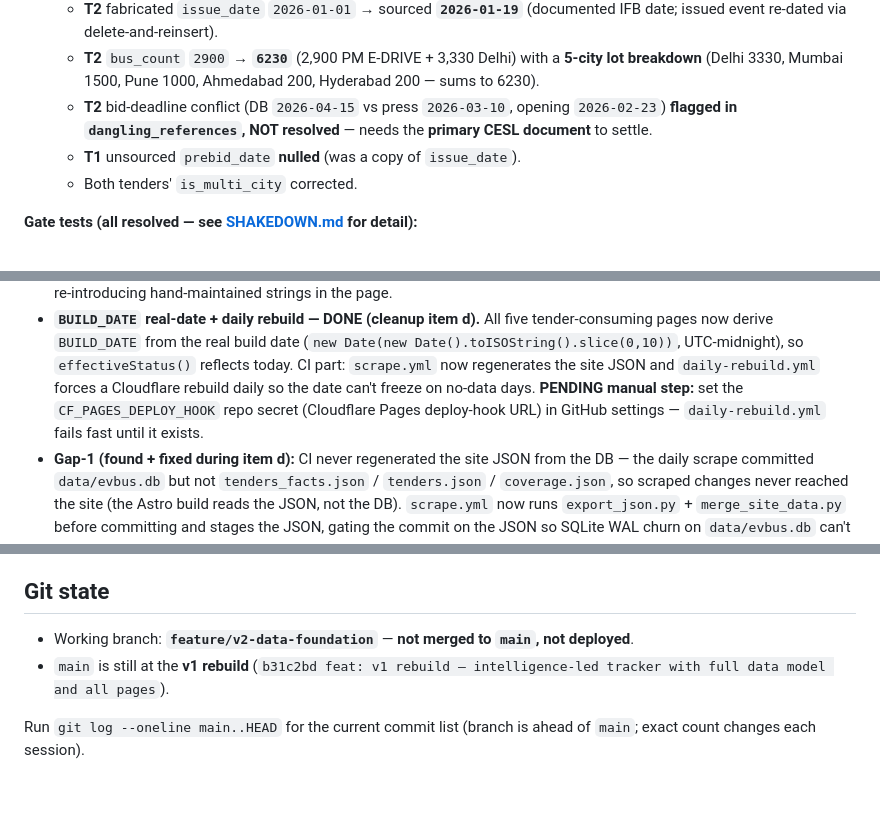
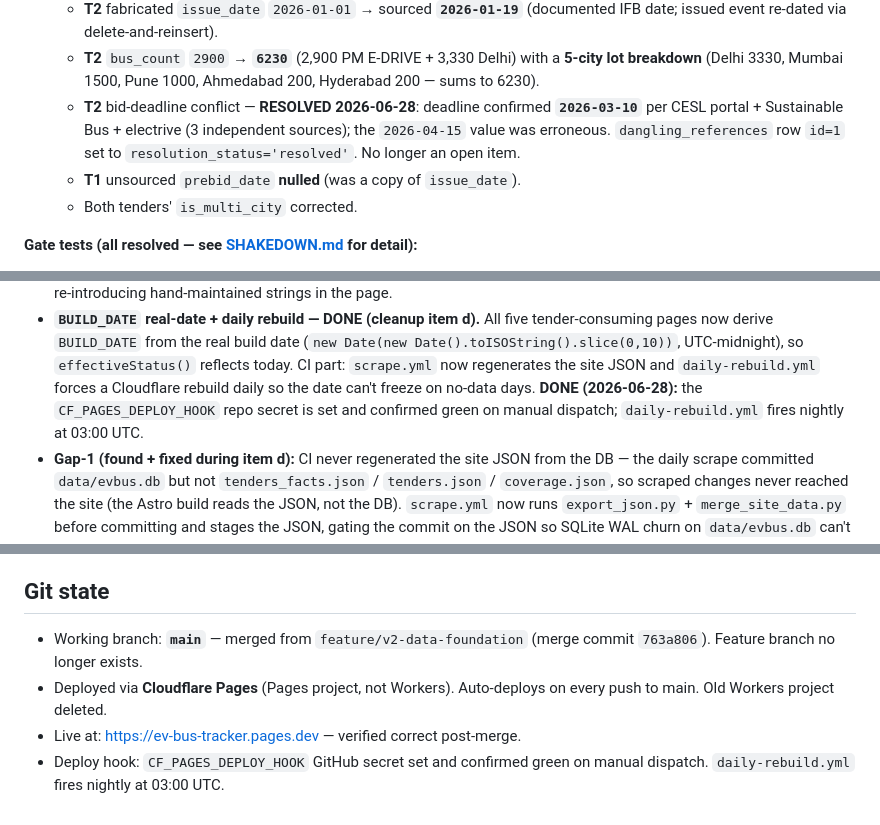
Before and after one commit to p17amit-oss/ev-bus-tracker, a Markdown page: PROGRESS.md, 3 parts joined by grey strips. GitHub-like rendering.

Commit message:
docs: update PROGRESS.md post-session (merge, deploy fix, T2 resolved, DTC done)
Co-Authored-By: Claude Opus 4.8 <noreply@anthropic.com>

```diff
--- a/PROGRESS.md
+++ b/PROGRESS.md
@@ -177,9 +199,10 @@ before any new source is added. **Full Day-7 validation record:
   - **T2** `bus_count` `2900` → **`6230`** (2,900 PM E-DRIVE + 3,330 Delhi)
     with a **5-city lot breakdown** (Delhi 3330, Mumbai 1500, Pune 1000,
     Ahmedabad 200, Hyderabad 200 — sums to 6230).
-  - **T2** bid-deadline conflict (DB `2026-04-15` vs press `2026-03-10`,
-    opening `2026-02-23`) **flagged in `dangling_references`, NOT resolved** —
-    needs the **primary CESL document** to settle.
+  - **T2** bid-deadline conflict — **RESOLVED 2026-06-28**: deadline confirmed
+    **`2026-03-10`** per CESL portal + Sustainable Bus + electrive (3 independent
+    sources); the `2026-04-15` value was erroneous. `dangling_references` row
+    `id=1` set to `resolution_status='resolved'`. No longer an open item.
   - **T1** unsourced `prebid_date` **nulled** (was a copy of `issue_date`).
   - Both tenders' `is_multi_city` corrected.
 
@@ -234,9 +257,9 @@ grouping pipeline.**
   (`new Date(new Date().toISOString().slice(0,10))`, UTC-midnight), so
   `effectiveStatus()` reflects today. CI part: `scrape.yml` now regenerates the
   site JSON and `daily-rebuild.yml` forces a Cloudflare rebuild daily so the
-  date can't freeze on no-data days. **PENDING manual step:** set the
-  `CF_PAGES_DEPLOY_HOOK` repo secret (Cloudflare Pages deploy-hook URL) in
-  GitHub settings — `daily-rebuild.yml` fails fast until it exists.
+  date can't freeze on no-data days. **DONE (2026-06-28):** the
+  `CF_PAGES_DEPLOY_HOOK` repo secret is set and confirmed green on manual
+  dispatch; `daily-rebuild.yml` fires nightly at 03:00 UTC.
 - **Gap-1 (found + fixed during item d):** CI never regenerated the site JSON
   from the DB — the daily scrape committed `data/evbus.db` but not
   `tenders_facts.json` / `tenders.json` / `coverage.json`, so scraped changes
@@ -345,10 +347,10 @@ the shakedown caught. Pages get built when their data is real.
 
 ## Git state
 
-- Working branch: **`feature/v2-data-foundation`** — **not merged to `main`,
-  not deployed**.
-- `main` is still at the **v1 rebuild** (`b31c2bd feat: v1 rebuild —
-  intelligence-led tracker with full data model and all pages`).
-
-Run `git log --oneline main..HEAD` for the current commit list (branch is ahead
-of `main`; exact count changes each session).
+- Working branch: **`main`** — merged from `feature/v2-data-foundation`
+  (merge commit `763a806`). Feature branch no longer exists.
+- Deployed via **Cloudflare Pages** (Pages project, not Workers).
+  Auto-deploys on every push to main. Old Workers project deleted.
+- Live at: https://ev-bus-tracker.pages.dev — verified correct post-merge.
+- Deploy hook: `CF_PAGES_DEPLOY_HOOK` GitHub secret set and confirmed green
+  on manual dispatch. `daily-rebuild.yml` fires nightly at 03:00 UTC.
```
Also changed, not shown: other parts of PROGRESS.md (+53 -52 lines).
